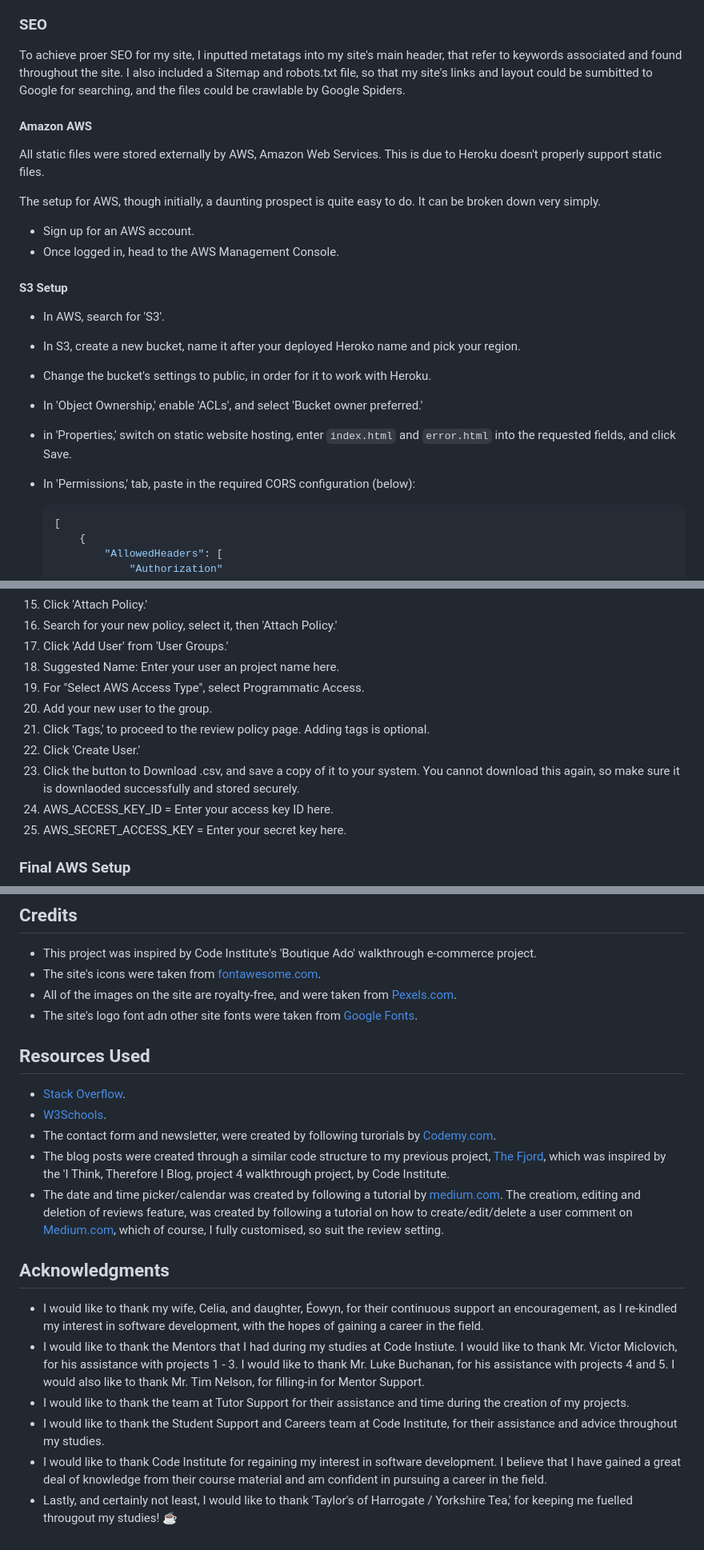
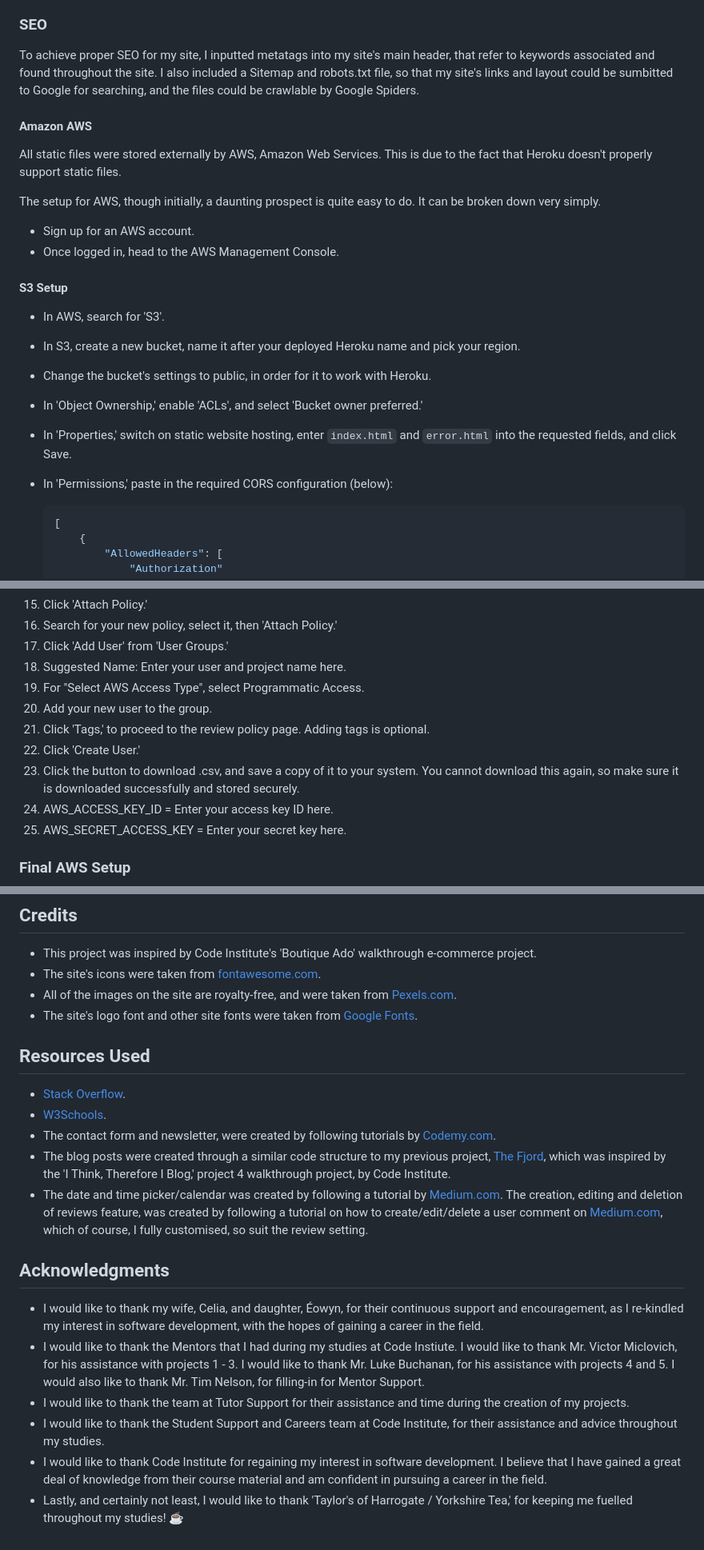
Before and after one commit to CathalSweeney6/citadel_studios, a Markdown page: README.md, 3 parts joined by grey strips. Shown at 80% size. GitHub-like rendering.

````diff
--- a/README.md
+++ b/README.md
@@ -324,11 +324,11 @@ I used LucidChart to create a Database Diagram for my project.
 
 ### SEO
 
-To achieve proer SEO for my site, I inputted metatags into my site's main header, that refer to keywords associated and found throughout the site. I also included a Sitemap and robots.txt file, so that my site's links and layout could be sumbitted to Google for searching, and the files could be crawlable by Google Spiders.
+To achieve proper SEO for my site, I inputted metatags into my site's main header, that refer to keywords associated and found throughout the site. I also included a Sitemap and robots.txt file, so that my site's links and layout could be sumbitted to Google for searching, and the files could be crawlable by Google Spiders.
 
 #### Amazon AWS
 
-All static files were stored externally by AWS, Amazon Web Services. This is due to Heroku doesn't properly support static files.
+All static files were stored externally by AWS, Amazon Web Services. This is due to the fact that Heroku doesn't properly support static files.
 
 The setup for AWS, though initially, a daunting prospect is quite easy to do. It can be broken down very simply.
 
@@ -338,11 +338,11 @@ The setup for AWS, though initially, a daunting prospect is quite easy to do. It
 #### S3 Setup
 
 - In AWS, search for 'S3'.
-- In S3, create a new bucket, name it after your deployed Heroko name and pick your region.
+- In S3, create a new bucket, name it after your deployed Heroku name and pick your region.
 - Change the bucket's settings to public, in order for it to work with Heroku.
 - In 'Object Ownership,' enable 'ACLs', and select  'Bucket owner preferred.'
-- in 'Properties,' switch on static website hosting, enter `index.html` and `error.html` into the requested fields, and click Save.
-- In 'Permissions,' tab, paste in the required CORS configuration (below):
+- In 'Properties,' switch on static website hosting, enter `index.html` and `error.html` into the requested fields, and click Save.
+- In 'Permissions,' paste in the required CORS configuration (below):
 
 	```shell
 	[
@@ -439,12 +439,12 @@ The setup for AWS, though initially, a daunting prospect is quite easy to do. It
 16. Click 'Attach Policy.'
 17. Search for your new policy, select it, then 'Attach Policy.'
 18. Click 'Add User' from 'User Groups.'
-19. Suggested Name: Enter your user an project name here.
+19. Suggested Name: Enter your user and project name here.
 20. For "Select AWS Access Type", select Programmatic Access.
 21. Add your new user to the group.
 22. Click 'Tags,' to proceed to the review policy page. Adding tags is optional.
 23. Click 'Create User.'
-24. Click the button to Download .csv, and save a copy of it to your system. You cannot download this again, so make sure it is downlaoded successfully and stored securely.
+24. Click the button to download .csv, and save a copy of it to your system. You cannot download this again, so make sure it is downloaded successfully and stored securely.
 25. AWS_ACCESS_KEY_ID = Enter your access key ID here.
 26. AWS_SECRET_ACCESS_KEY = Enter your secret key here.
 
@@ -706,22 +706,22 @@ You can fork this repository by using the following steps:
 * This project was inspired by Code Institute's 'Boutique Ado' walkthrough e-commerce project.
 * The site's icons were taken from [fontawesome.com](https://fontawesome.com).
 * All of the images on the site are royalty-free, and were taken from [Pexels.com](https://pexels.com/).
-* The site's logo font adn other site fonts were taken from [Google Fonts](https://fonts.google.com/).
+* The site's logo font and other site fonts were taken from [Google Fonts](https://fonts.google.com/).
 
 ## Resources Used
 
 * [Stack Overflow](https://stackoverflow.com/).
 * [W3Schools](https://www.w3schools.com/).
-* The contact form and newsletter, were created by following turorials by [Codemy.com](https://www.youtube.com/watch?v=AGtae4L5BbI).
-* The blog posts were created through a similar code structure to my previous project, [The Fjord](https://github.com/CathalSweeney6/thefjordblog), which was inspired by the 'I Think, Therefore I Blog, project 4 walkthrough project, by Code Institute.
-* The date and time picker/calendar was created by following a tutorial by [medium.com](https://mrasimzahid.medium.com/how-to-implement-django-datepicker-calender-in-forms-date-field-9e23479b5db).
-The creatiom, editing and deletion of reviews feature, was created by following a tutorial on how to create/edit/delete a user comment on [Medium.com](https://legionscript.medium.com/building-a-social-media-site-with-python-and-django-part-4-edit-delete-posts-add-comments-8e6ca1ef0441), which of course, I fully customised, so suit the review setting.
+* The contact form and newsletter, were created by following tutorials by [Codemy.com](https://www.youtube.com/watch?v=AGtae4L5BbI).
+* The blog posts were created through a similar code structure to my previous project, [The Fjord](https://github.com/CathalSweeney6/thefjordblog), which was inspired by the 'I Think, Therefore I Blog,' project 4 walkthrough project, by Code Institute.
+* The date and time picker/calendar was created by following a tutorial by [Medium.com](https://mrasimzahid.medium.com/how-to-implement-django-datepicker-calender-in-forms-date-field-9e23479b5db).
+The creation, editing and deletion of reviews feature, was created by following a tutorial on how to create/edit/delete a user comment on [Medium.com](https://legionscript.medium.com/building-a-social-media-site-with-python-and-django-part-4-edit-delete-posts-add-comments-8e6ca1ef0441), which of course, I fully customised, so suit the review setting.
 
 ## Acknowledgments
 
-* I would like to thank my wife, Celia, and daughter, Éowyn, for their continuous support an encouragement, as I re-kindled my interest in software development, with the hopes of gaining a career in the field.
+* I would like to thank my wife, Celia, and daughter, Éowyn, for their continuous support and encouragement, as I re-kindled my interest in software development, with the hopes of gaining a career in the field.
 * I would like to thank the Mentors that I had during my studies at Code Instiute. I would like to thank Mr. Victor Miclovich, for his assistance with projects 1 - 3. I would like to thank Mr. Luke Buchanan, for his assistance with projects 4 and 5. I would also like to thank Mr. Tim Nelson, for filling-in for Mentor Support.
 * I would like to thank the team at Tutor Support for their assistance and time during the creation of my projects.
 * I would like to thank the Student Support and Careers team at Code Institute, for their assistance and advice throughout my studies.
 * I would like to thank Code Institute for regaining my interest in software development. I believe that I have gained a great deal of knowledge from their course material and am confident in pursuing a career in the field.
-* Lastly, and certainly not least, I would like to thank 'Taylor's of Harrogate / Yorkshire Tea,' for keeping me fuelled througout my studies! ☕
+* Lastly, and certainly not least, I would like to thank 'Taylor's of Harrogate / Yorkshire Tea,' for keeping me fuelled throughout my studies! ☕
````
Also changed, not shown: other parts of README.md (+16 -16 lines).
